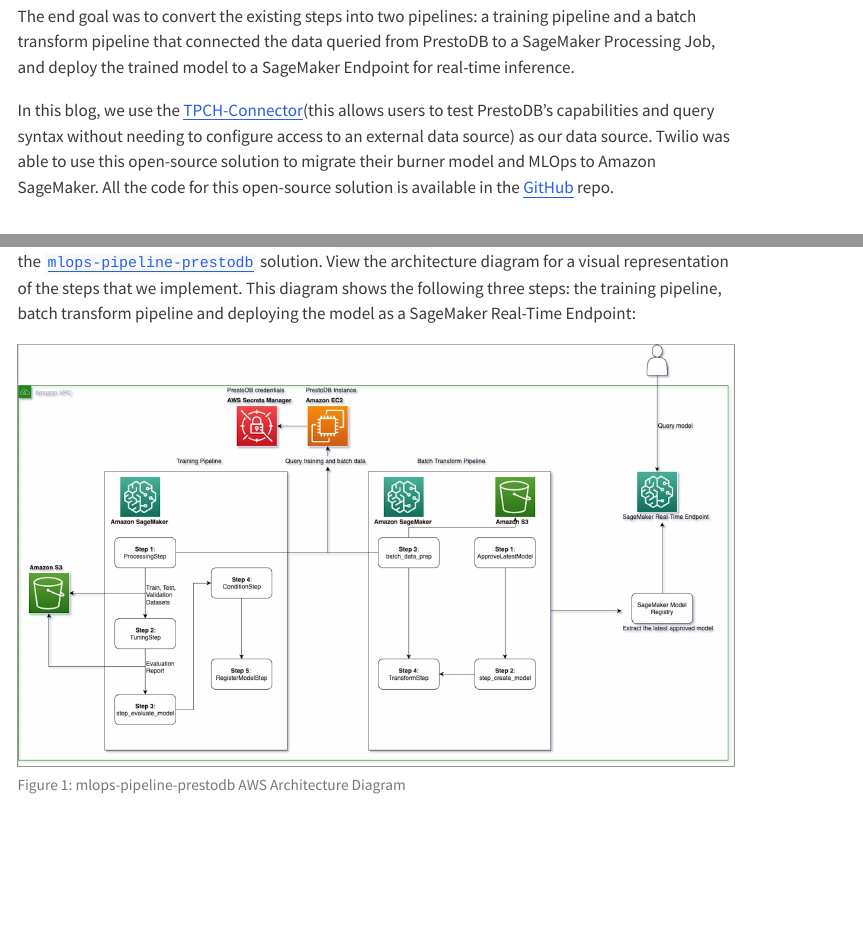
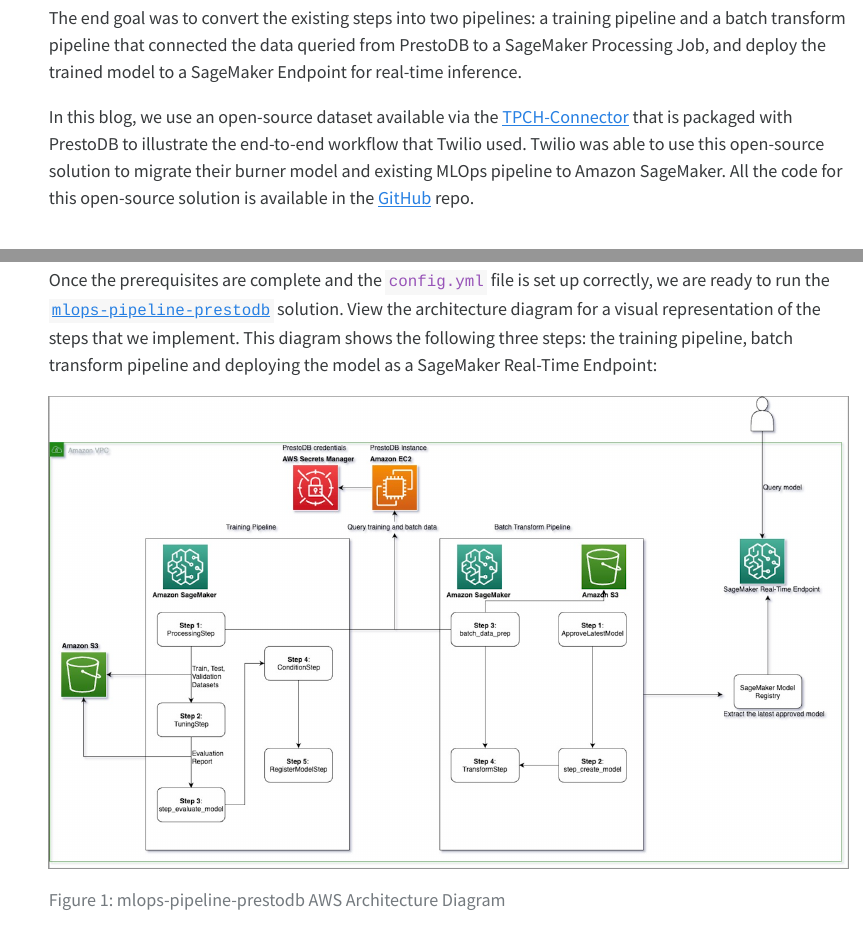
Before and after one commit to aws-samples/mlops-pipeline-prestodb, a Quarto document (blog_post.qmd): the page in a window 1100 px wide, from 1330 px down before the commit and from 1380 px down after it, so that both start at the same text, and a second part further down, joined at a grey line. The pictures show the output file blog_post.html that the author committed with the source, opened offline; menus at the side of the page are left out; long lines of code are wrapped.

Commit message:
WIP blog post

```diff
--- a/blog_post.qmd
+++ b/blog_post.qmd
@@ -16,7 +16,7 @@
     code-line-numbers: true
     highlight-style: github
   gfm:
-    output-file: README.md
+    output-file: blog_post.md
 ---
 
 _Amit Arora_, _Madhur Prashant_, _Antara Raisa_, _Johnny Chivers_
@@ -47,7 +47,8 @@
 
 The end goal was to convert the existing steps into two pipelines: a training pipeline and a batch transform pipeline that connected the data queried from PrestoDB to a SageMaker Processing Job, and deploy the trained model to a SageMaker Endpoint for real-time inference.
 
-In this blog, we use the [TPCH-Connector](https://prestodb.io/docs/current/connector/tpch.html)(this allows users to test PrestoDB's capabilities and query syntax without needing to configure access to an external data source) as our data source. Twilio was able to use this open-source solution to migrate their burner model and MLOps to Amazon SageMaker. All the code for this open-source solution is available in the [GitHub](https://github.com/aws-samples/mlops-pipeline-prestodb?tab=readme-ov-file) repo.
+In this blog, we use an open-source dataset available via the [TPCH-Connector](https://prestodb.io/docs/current/connector/tpch.html) that is packaged with PrestoDB to illustrate the end-to-end workflow that Twilio used. Twilio was able to use this open-source solution to migrate their burner model and existing MLOps pipeline to Amazon SageMaker. All the code for this open-source solution is available in the [GitHub](https://github.com/aws-samples/mlops-pipeline-prestodb?tab=readme-ov-file) repo.
+
 
 ## Solution overview
 
```
Also changed, not shown: blog_post.html, blog_post.md, 1 other file.
